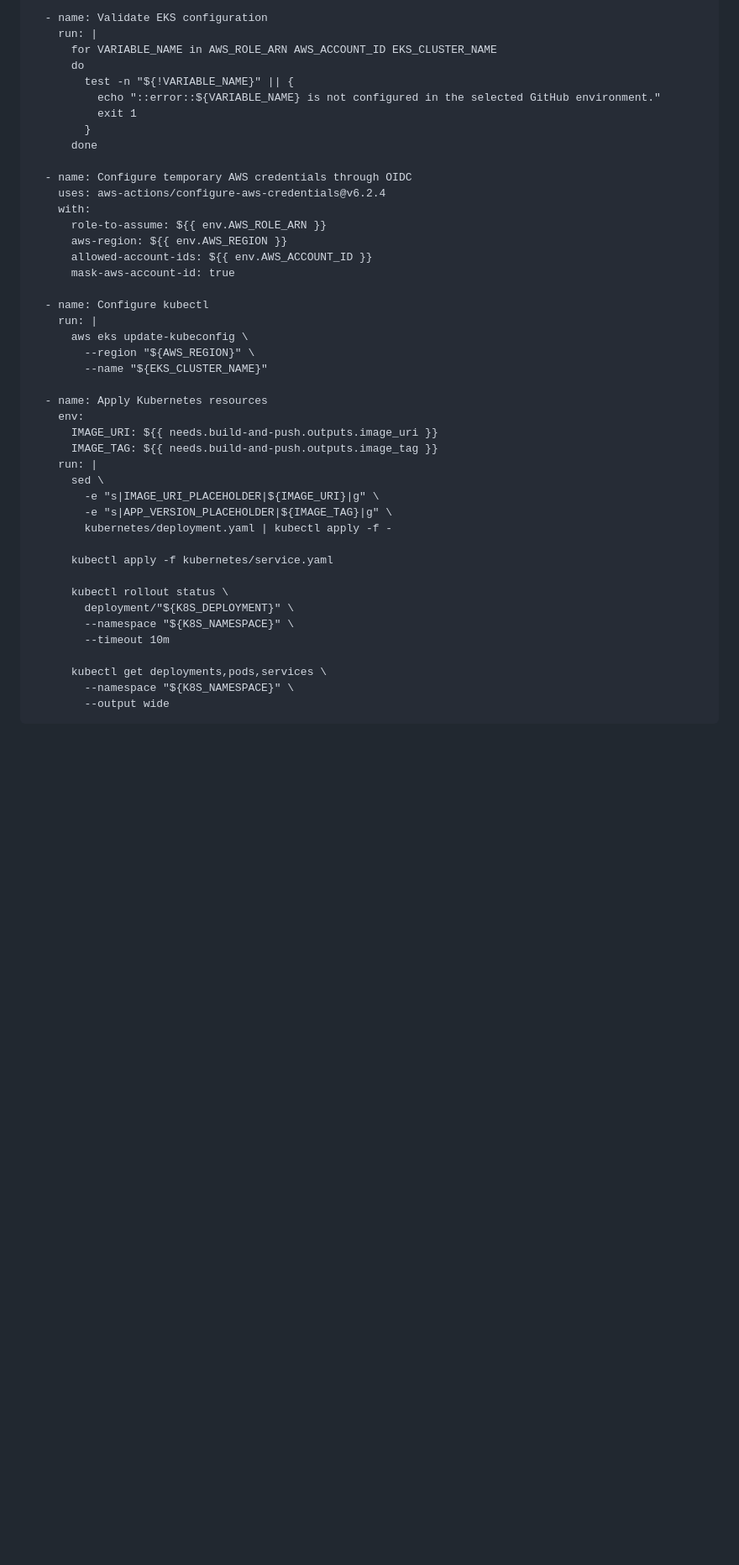
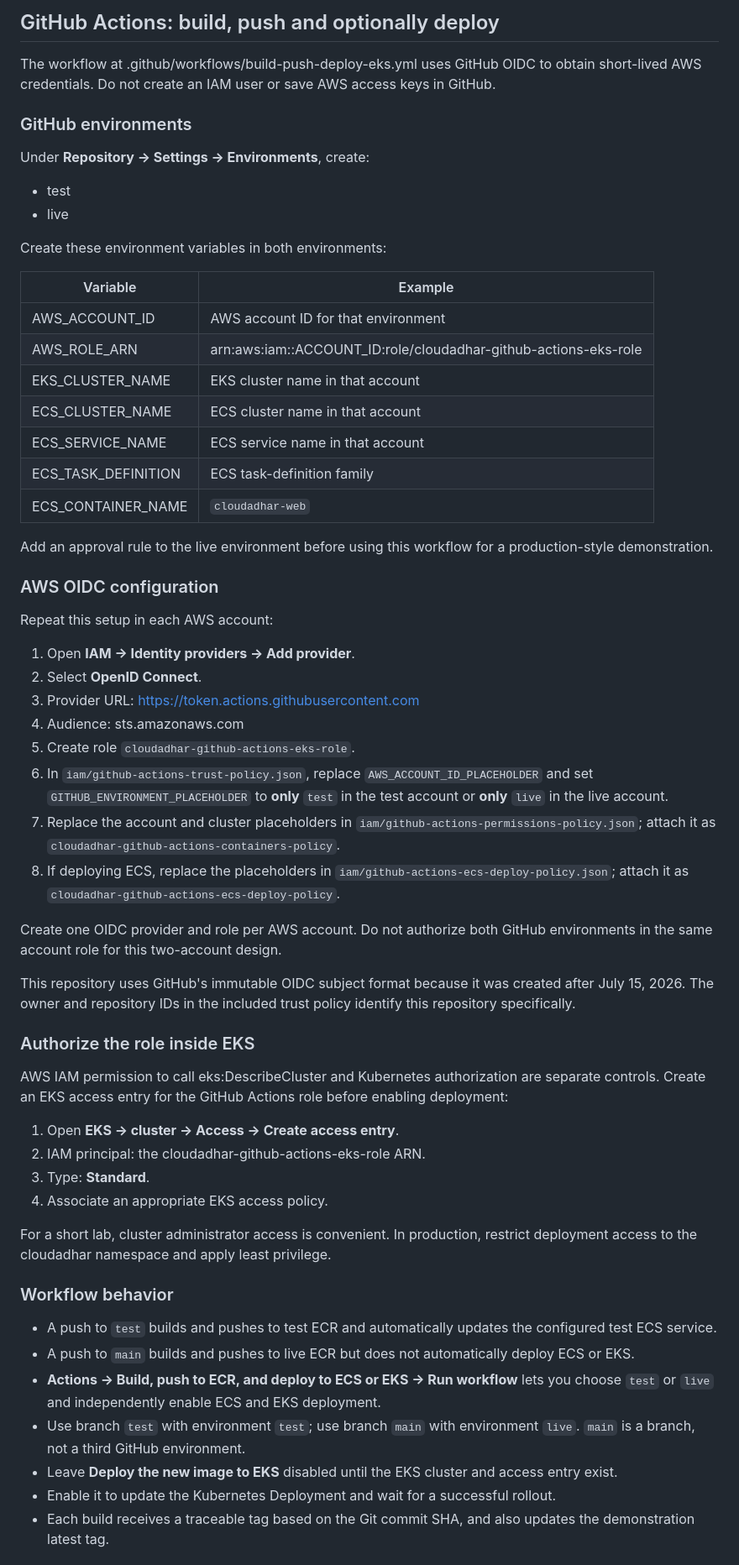
Before and after one commit to cloudadhar/cloudadhar-containers-demo, a Markdown page: README.md, the part around one of its changes. Shown at 84% size. Rendered like a GitHub page; blank space fills up the shorter version.

```diff
--- a/README.md
+++ b/README.md
@@ -221,45 +125,64 @@ jobs:
 
-      - name: Validate EKS configuration
-        run: |
-          for VARIABLE_NAME in AWS_ROLE_ARN AWS_ACCOUNT_ID EKS_CLUSTER_NAME
-          do
-            test -n "${!VARIABLE_NAME}" || {
-              echo "::error::${VARIABLE_NAME} is not configured in the selected GitHub environment."
-              exit 1
-            }
-          done
+## GitHub Actions: build, push and optionally deploy
 
-      - name: Configure temporary AWS credentials through OIDC
-        uses: aws-actions/configure-aws-credentials@v6.2.4
-        with:
-          role-to-assume: ${{ env.AWS_ROLE_ARN }}
-          aws-region: ${{ env.AWS_REGION }}
-          allowed-account-ids: ${{ env.AWS_ACCOUNT_ID }}
-          mask-aws-account-id: true
+The workflow at .github/workflows/build-push-deploy-eks.yml uses GitHub OIDC to obtain short-lived AWS credentials. Do not create an IAM user or save AWS access keys in GitHub.
 
-      - name: Configure kubectl
-        run: |
-          aws eks update-kubeconfig \
-            --region "${AWS_REGION}" \
-            --name "${EKS_CLUSTER_NAME}"
+### GitHub environments
 
-      - name: Apply Kubernetes resources
-        env:
-          IMAGE_URI: ${{ needs.build-and-push.outputs.image_uri }}
-          IMAGE_TAG: ${{ needs.build-and-push.outputs.image_tag }}
-        run: |
-          sed \
-            -e "s|IMAGE_URI_PLACEHOLDER|${IMAGE_URI}|g" \
-            -e "s|APP_VERSION_PLACEHOLDER|${IMAGE_TAG}|g" \
-            kubernetes/deployment.yaml | kubectl apply -f -
+Under **Repository -> Settings -> Environments**, create:
 
-          kubectl apply -f kubernetes/service.yaml
+- test
+- live
 
-          kubectl rollout status \
-            deployment/"${K8S_DEPLOYMENT}" \
-            --namespace "${K8S_NAMESPACE}" \
-            --timeout 10m
+Create these environment variables in both environments:
 
-          kubectl get deployments,pods,services \
-            --namespace "${K8S_NAMESPACE}" \
-            --output wide
+| Variable | Example |
+| --- | --- |
+| AWS_ACCOUNT_ID | AWS account ID for that environment |
+| AWS_ROLE_ARN | arn:aws:iam::ACCOUNT_ID:role/cloudadhar-github-actions-eks-role |
+| EKS_CLUSTER_NAME | EKS cluster name in that account |
+| ECS_CLUSTER_NAME | ECS cluster name in that account |
+| ECS_SERVICE_NAME | ECS service name in that account |
+| ECS_TASK_DEFINITION | ECS task-definition family |
+| ECS_CONTAINER_NAME | `cloudadhar-web` |
+
+Add an approval rule to the live environment before using this workflow for a production-style demonstration.
+
+### AWS OIDC configuration
+
+Repeat this setup in each AWS account:
+
+1. Open **IAM -> Identity providers -> Add provider**.
+2. Select **OpenID Connect**.
+3. Provider URL: https://token.actions.githubusercontent.com
+4. Audience: sts.amazonaws.com
+5. Create role `cloudadhar-github-actions-eks-role`.
+6. In `iam/github-actions-trust-policy.json`, replace `AWS_ACCOUNT_ID_PLACEHOLDER` and set `GITHUB_ENVIRONMENT_PLACEHOLDER` to **only** `test` in the test account or **only** `live` in the live account.
+7. Replace the account and cluster placeholders in `iam/github-actions-permissions-policy.json`; attach it as `cloudadhar-github-actions-containers-policy`.
+8. If deploying ECS, replace the placeholders in `iam/github-actions-ecs-deploy-policy.json`; attach it as `cloudadhar-github-actions-ecs-deploy-policy`.
+
+Create one OIDC provider and role per AWS account. Do not authorize both GitHub environments in the same account role for this two-account design.
+
+This repository uses GitHub's immutable OIDC subject format because it was created after July 15, 2026. The owner and repository IDs in the included trust policy identify this repository specifically.
+
+### Authorize the role inside EKS
+
+AWS IAM permission to call eks:DescribeCluster and Kubernetes authorization are separate controls. Create an EKS access entry for the GitHub Actions role before enabling deployment:
+
+1. Open **EKS -> cluster -> Access -> Create access entry**.
+2. IAM principal: the cloudadhar-github-actions-eks-role ARN.
+3. Type: **Standard**.
+4. Associate an appropriate EKS access policy.
+
+For a short lab, cluster administrator access is convenient. In production, restrict deployment access to the cloudadhar namespace and apply least privilege.
+
+### Workflow behavior
+
+- A push to `test` builds and pushes to test ECR and automatically updates the configured test ECS service.
+- A push to `main` builds and pushes to live ECR but does not automatically deploy ECS or EKS.
+- **Actions -> Build, push to ECR, and deploy to ECS or EKS -> Run workflow** lets you choose `test` or `live` and independently enable ECS and EKS deployment.
+- Use branch `test` with environment `test`; use branch `main` with environment `live`. `main` is a branch, not a third GitHub environment.
+- Leave **Deploy the new image to EKS** disabled until the EKS cluster and access entry exist.
+- Enable it to update the Kubernetes Deployment and wait for a successful rollout.
+- Each build receives a traceable tag based on the Git commit SHA, and also updates the demonstration latest tag.
+
```
Also changed, not shown: other parts of README.md (+113 -185 lines).
